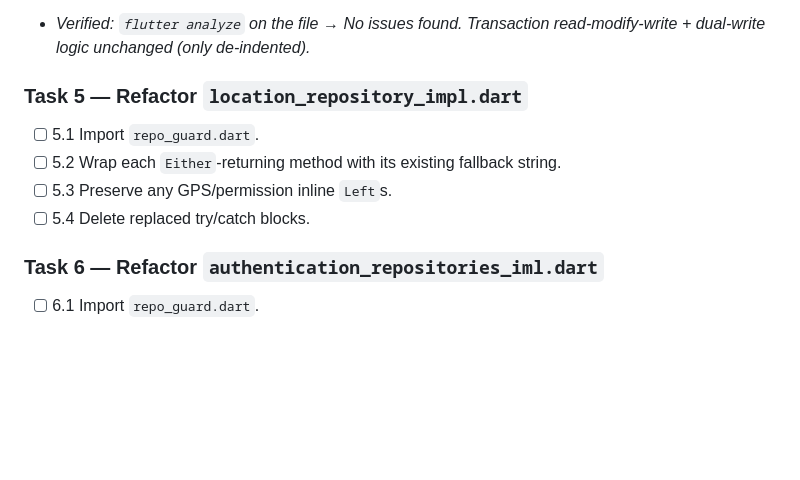
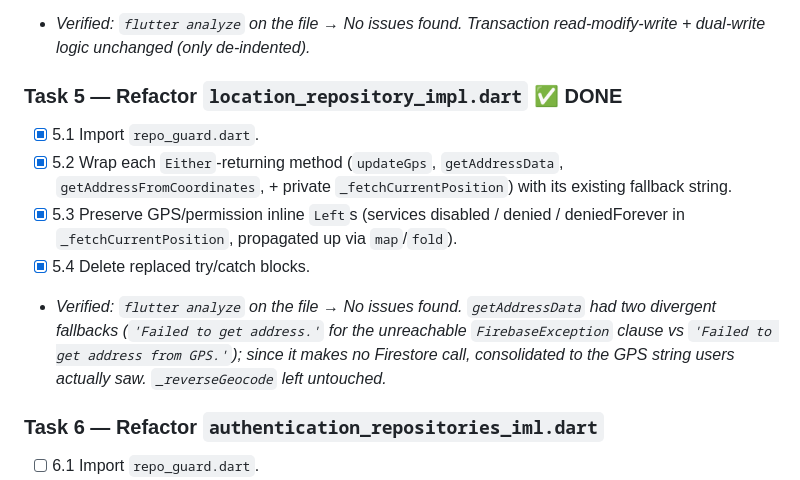
Before and after one commit to Kawser-Miah/Emergency-Blood-Donation-Network, a Markdown page: error_gurd_plan.md, the part around the change. Rendered like a GitHub page; blank space fills up the shorter version.

Commit message:
Refactor location_repository_impl.dart to implement guard utility for error handling

```diff
--- a/error_gurd_plan.md
+++ b/error_gurd_plan.md
@@ -149,11 +149,12 @@ Future<Either<Failure, UserProfileModel>> getProfile(String uid) =>
 - [x] 4.5 Keep `_computeTier` untouched.
 - _Verified: `flutter analyze` on the file → No issues found. Transaction read-modify-write + dual-write logic unchanged (only de-indented)._
 
-### Task 5 — Refactor `location_repository_impl.dart`
-- [ ] 5.1 Import `repo_guard.dart`.
-- [ ] 5.2 Wrap each `Either`-returning method with its existing fallback string.
-- [ ] 5.3 Preserve any GPS/permission inline `Left`s.
-- [ ] 5.4 Delete replaced try/catch blocks.
+### Task 5 — Refactor `location_repository_impl.dart` ✅ DONE
+- [x] 5.1 Import `repo_guard.dart`.
+- [x] 5.2 Wrap each `Either`-returning method (`updateGps`, `getAddressData`, `getAddressFromCoordinates`, + private `_fetchCurrentPosition`) with its existing fallback string.
+- [x] 5.3 Preserve GPS/permission inline `Left`s (services disabled / denied / deniedForever in `_fetchCurrentPosition`, propagated up via `map`/`fold`).
+- [x] 5.4 Delete replaced try/catch blocks.
+- _Verified: `flutter analyze` on the file → No issues found. `getAddressData` had two divergent fallbacks (`'Failed to get address.'` for the unreachable `FirebaseException` clause vs `'Failed to get address from GPS.'`); since it makes no Firestore call, consolidated to the GPS string users actually saw. `_reverseGeocode` left untouched._
 
 ### Task 6 — Refactor `authentication_repositories_iml.dart`
 - [ ] 6.1 Import `repo_guard.dart`.
```
